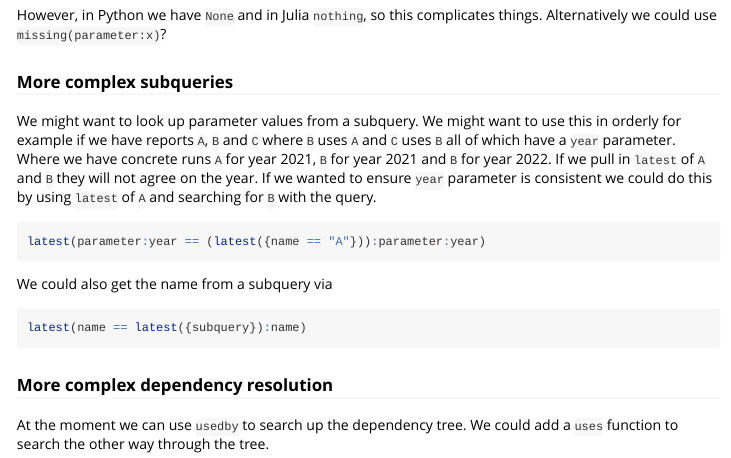
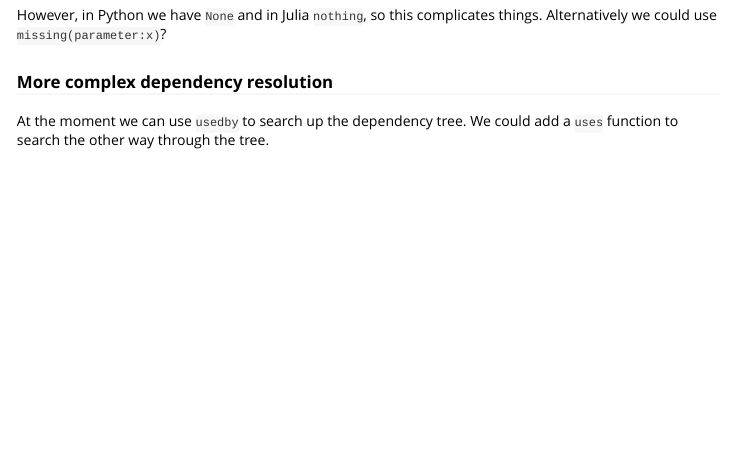
Before and after one commit to mrc-ide/outpack-r, an R Markdown document (vignettes/query.Rmd): the page in a window 1100 px wide, from 3200 px down. Rendered offline with R 4.5, knitr and Pandoc, with nearby package versions.

Commit message:
Remove section on more complex subquerying

````diff
--- a/vignettes/query.Rmd
+++ b/vignettes/query.Rmd
@@ -164,19 +164,6 @@ parameter:x == NULL
 
 However, in Python we have `None` and in Julia `nothing`, so this complicates things. Alternatively we could use `missing(parameter:x)`?
 
-### More complex subqueries
-
-We might want to look up parameter values from a subquery. We might want to use this in orderly for example if we have reports `A`, `B` and `C` where `B` uses `A` and `C` uses `B` all of which have a `year` parameter. Where we have concrete runs `A` for year 2021, `B` for year 2021 and `B` for year 2022. If we pull in `latest` of `A` and `B` they will not agree on the year. If we wanted to ensure `year` parameter is consistent we could do this by using `latest` of `A` and searching for `B` with the query.
-
-```r
-latest(parameter:year == (latest({name == "A"})):parameter:year)
-```
-
-We could also get the name from a subquery via
-
-```r
-latest(name == latest({subquery}):name)
-```
 
 ### More complex dependency resolution
 
````
